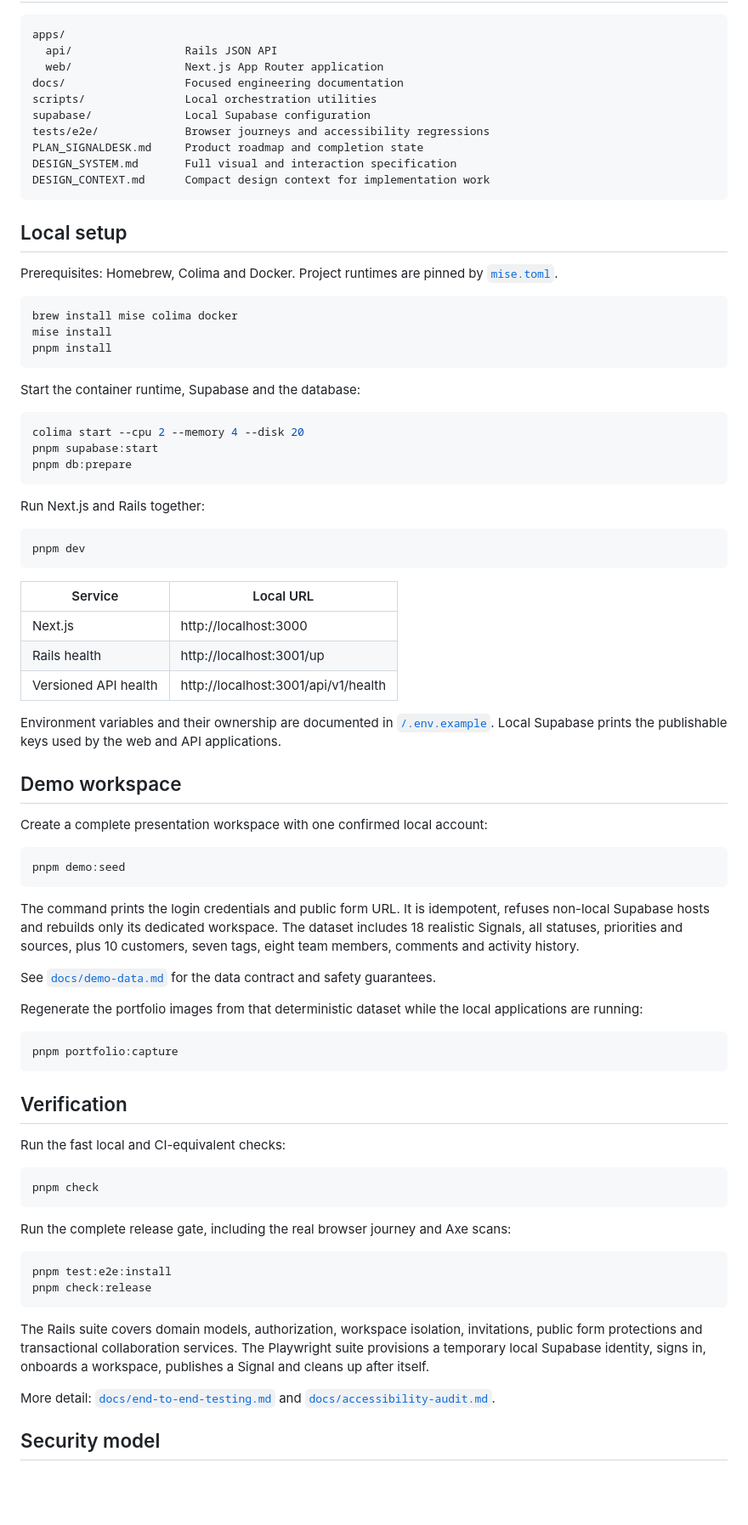
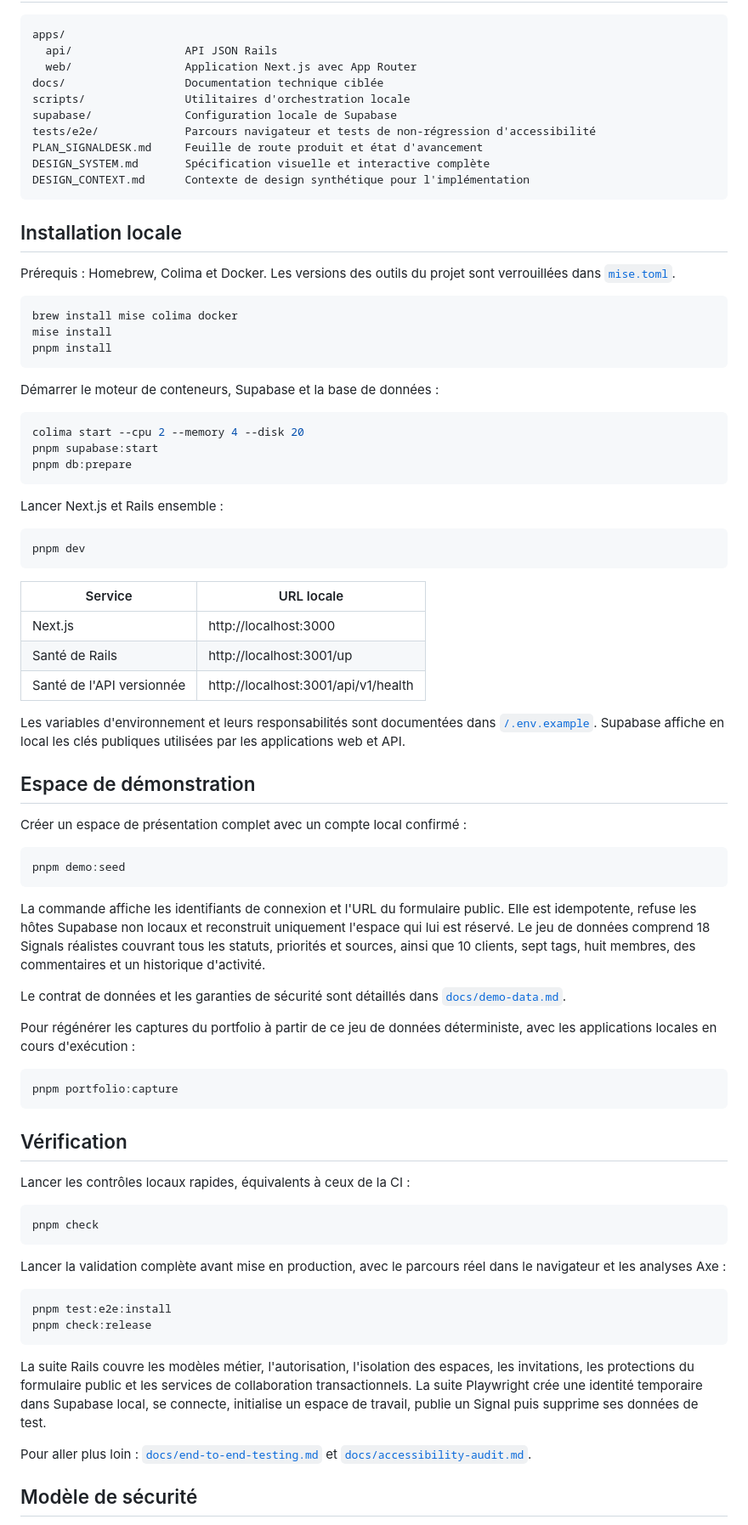
Before and after one commit to aicha-btn/signal-desk, a Markdown page: README.md, the part around one of its changes. Shown at 85% size. Drawn GitHub-style; blank space fills up the shorter version.

Commit message:
Translate SignalDesk README to French

````diff
--- a/README.md
+++ b/README.md
@@ -92,21 +95,21 @@ exposing the authenticated product or tenant data.
 
 ```text
 apps/
-  api/                 Rails JSON API
-  web/                 Next.js App Router application
-docs/                  Focused engineering documentation
-scripts/               Local orchestration utilities
-supabase/              Local Supabase configuration
-tests/e2e/             Browser journeys and accessibility regressions
-PLAN_SIGNALDESK.md     Product roadmap and completion state
-DESIGN_SYSTEM.md       Full visual and interaction specification
-DESIGN_CONTEXT.md      Compact design context for implementation work
+  api/                 API JSON Rails
+  web/                 Application Next.js avec App Router
+docs/                  Documentation technique ciblée
+scripts/               Utilitaires d'orchestration locale
+supabase/              Configuration locale de Supabase
+tests/e2e/             Parcours navigateur et tests de non-régression d'accessibilité
+PLAN_SIGNALDESK.md     Feuille de route produit et état d'avancement
+DESIGN_SYSTEM.md       Spécification visuelle et interactive complète
+DESIGN_CONTEXT.md      Contexte de design synthétique pour l'implémentation
 ```
 
-## Local setup
+## Installation locale
 
-Prerequisites: Homebrew, Colima and Docker. Project runtimes are pinned by
-[`mise.toml`](mise.toml).
+Prérequis : Homebrew, Colima et Docker. Les versions des outils du projet sont
+verrouillées dans [`mise.toml`](mise.toml).
 
 ```bash
 brew install mise colima docker
@@ -114,7 +117,7 @@ mise install
 pnpm install
 ```
 
-Start the container runtime, Supabase and the database:
+Démarrer le moteur de conteneurs, Supabase et la base de données :
 
 ```bash
 colima start --cpu 2 --memory 4 --disk 20
@@ -122,67 +125,70 @@ pnpm supabase:start
 pnpm db:prepare
 ```
 
-Run Next.js and Rails together:
+Lancer Next.js et Rails ensemble :
 
 ```bash
 pnpm dev
 ```
 
-| Service | Local URL |
+| Service | URL locale |
 | --- | --- |
 | Next.js | http://localhost:3000 |
-| Rails health | http://localhost:3001/up |
-| Versioned API health | http://localhost:3001/api/v1/health |
+| Santé de Rails | http://localhost:3001/up |
+| Santé de l'API versionnée | http://localhost:3001/api/v1/health |
 
-Environment variables and their ownership are documented in
-[`/.env.example`](.env.example). Local Supabase prints the publishable keys used
-by the web and API applications.
+Les variables d'environnement et leurs responsabilités sont documentées dans
+[`/.env.example`](.env.example). Supabase affiche en local les clés publiques
+utilisées par les applications web et API.
 
-## Demo workspace
+## Espace de démonstration
 
-Create a complete presentation workspace with one confirmed local account:
+Créer un espace de présentation complet avec un compte local confirmé :
 
 ```bash
 pnpm demo:seed
 ```
 
-The command prints the login credentials and public form URL. It is idempotent,
-refuses non-local Supabase hosts and rebuilds only its dedicated workspace. The
-dataset includes 18 realistic Signals, all statuses, priorities and sources,
-plus 10 customers, seven tags, eight team members, comments and activity history.
+La commande affiche les identifiants de connexion et l'URL du formulaire
+public. Elle est idempotente, refuse les hôtes Supabase non locaux et reconstruit
+uniquement l'espace qui lui est réservé. Le jeu de données comprend 18 Signals
+réalistes couvrant tous les statuts, priorités et sources, ainsi que 10 clients,
+sept tags, huit membres, des commentaires et un historique d'activité.
 
-See [`docs/demo-data.md`](docs/demo-data.md) for the data contract and safety
-guarantees.
+Le contrat de données et les garanties de sécurité sont détaillés dans
+[`docs/demo-data.md`](docs/demo-data.md).
 
-Regenerate the portfolio images from that deterministic dataset while the local
-applications are running:
+Pour régénérer les captures du portfolio à partir de ce jeu de données
+déterministe, avec les applications locales en cours d'exécution :
 
 ```bash
 pnpm portfolio:capture
 ```
 
-## Verification
+## Vérification
 
-Run the fast local and CI-equivalent checks:
+Lancer les contrôles locaux rapides, équivalents à ceux de la CI :
 
 ```bash
 pnpm check
 ```
 
-Run the complete release gate, including the real browser journey and Axe scans:
+Lancer la validation complète avant mise en production, avec le parcours réel
+dans le navigateur et les analyses Axe :
 
 ```bash
 pnpm test:e2e:install
 pnpm check:release
 ```
 
-The Rails suite covers domain models, authorization, workspace isolation,
-invitations, public form protections and transactional collaboration services.
-The Playwright suite provisions a temporary local Supabase identity, signs in,
-onboards a workspace, publishes a Signal and cleans up after itself.
+La suite Rails couvre les modèles métier, l'autorisation, l'isolation des espaces,
+les invitations, les protections du formulaire public et les services de
+collaboration transactionnels. La suite Playwright crée une identité temporaire
+dans Supabase local, se connecte, initialise un espace de travail, publie un
+Signal puis supprime ses données de test.
 
-More detail: [`docs/end-to-end-testing.md`](docs/end-to-end-testing.md) and
-[`docs/accessibility-audit.md`](docs/accessibility-audit.md).
+Pour aller plus loin : [`docs/end-to-end-testing.md`](docs/end-to-end-testing.md)
+et [`docs/accessibility-audit.md`](docs/accessibility-audit.md).
 
-## Security model
+## Modèle de sécurité
 
````
Also changed, not shown: other parts of README.md (+90 -87 lines).
